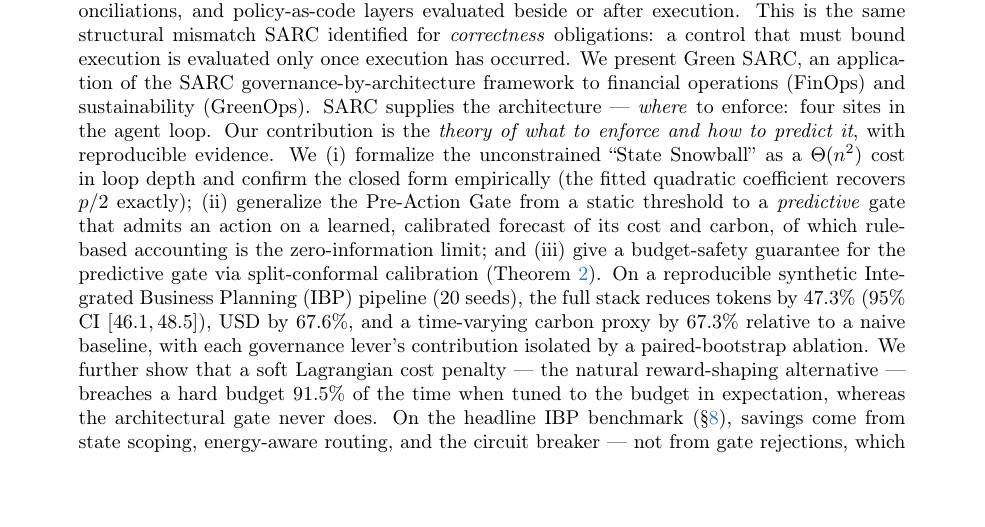
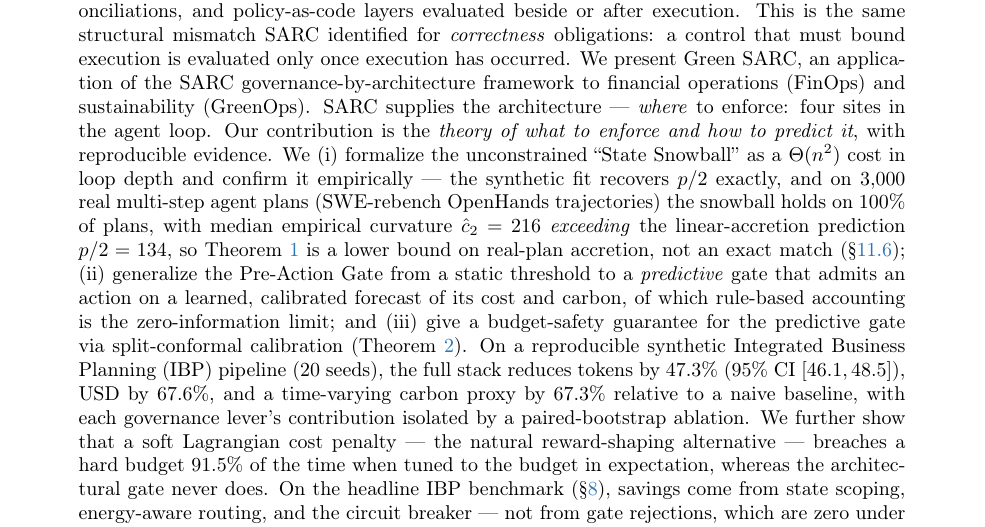
Before and after one commit to besanson/Greensarc, a LaTeX paper (paper/green-sarc.tex): part of page 1 of 30, cut so that both start at the same text, the shorter picture padded with empty space. Compiled offline with pdfLaTeX.

Commit message:
Paper: surface the snowball-on-real-plans result in the abstract (reviewer nudge 1)
Fold the §11.6 finding into contribution (i): the State-Snowball is confirmed on
100% of 3000 real SWE-rebench plans, with median empirical curvature c2=216
exceeding the linear-accretion p/2=134, so Theorem 1 is a lower bound on
real-plan accretion, not an exact match. Converts the PR's strongest single
result from buried-in-§11.6 to visible-from-the-abstract.

https://claude.ai/code/session_019HZoCnhKXifgjThYSNx1zM

```diff
--- a/paper/green-sarc.tex
+++ b/paper/green-sarc.tex
@@ -44,7 +44,7 @@
 \maketitle
 
 \begin{abstract}
-\noindent Agentic AI systems act through tools, sub-agents, and external services, yet the controls meant to bound their financial and environmental cost are still attached to dashboards, billing reconciliations, and policy-as-code layers evaluated beside or after execution. This is the same structural mismatch SARC identified for \emph{correctness} obligations: a control that must bound execution is evaluated only once execution has occurred. We present Green SARC, an application of the SARC governance-by-architecture framework to financial operations (FinOps) and sustainability (GreenOps). SARC supplies the architecture --- \emph{where} to enforce: four sites in the agent loop. Our contribution is the \emph{theory of what to enforce and how to predict it}, with reproducible evidence. We (i) formalize the unconstrained ``State Snowball'' as a $\Theta(n^2)$ cost in loop depth and confirm the closed form empirically (the fitted quadratic coefficient recovers $p/2$ exactly); (ii) generalize the Pre-Action Gate from a static threshold to a \emph{predictive} gate that admits an action on a learned, calibrated forecast of its cost and carbon, of which rule-based accounting is the zero-information limit; and (iii) give a budget-safety guarantee for the predictive gate via split-conformal calibration (Theorem~\ref{thm:safety}). On a reproducible synthetic Integrated Business Planning (IBP) pipeline (20 seeds), the full stack reduces tokens by $47.3\%$ ($95\%$ CI $[46.1,48.5]$), USD by $67.6\%$, and a time-varying carbon proxy by $67.3\%$ relative to a naive baseline, with each governance lever's contribution isolated by a paired-bootstrap ablation. We further show that a soft Lagrangian cost penalty --- the natural reward-shaping alternative --- breaches a hard budget $91.5\%$ of the time when tuned to the budget in expectation, whereas the architectural gate never does. On the headline IBP benchmark (\S\ref{sec:eval}), savings come from state scoping, energy-aware routing, and the circuit breaker --- not from gate rejections, which are zero under a non-binding budget; the Predictive Gate's empirical role is its calibrated forecast and its provable safety under binding budgets (\S\ref{sec:binding}) and on real residuals (\S\ref{sec:realtrace}). We report three negative results: zero gate rejections in \S\ref{sec:eval}, routing reallocates rather than reduces tokens, and latency-headroom is declared but not enforced in Phase 1. On a $50{,}000$-request sample of the real Azure GPT-3.5/GPT-4 serving trace BurstGPT --- single-step serving traffic with no retry storms, so the breaker is dormant and the headline magnitude is dominated by a tunable scope-cap policy --- the same four-condition ablation yields token / USD / carbon reductions of $55.7\%$ / $55.0\%$ / $67.4\%$, confirming the cap-independent claims: the lever ordering and the $0\%$ over-budget incidence under binding budgets (\S\ref{sec:realarrival}).
+\noindent Agentic AI systems act through tools, sub-agents, and external services, yet the controls meant to bound their financial and environmental cost are still attached to dashboards, billing reconciliations, and policy-as-code layers evaluated beside or after execution. This is the same structural mismatch SARC identified for \emph{correctness} obligations: a control that must bound execution is evaluated only once execution has occurred. We present Green SARC, an application of the SARC governance-by-architecture framework to financial operations (FinOps) and sustainability (GreenOps). SARC supplies the architecture --- \emph{where} to enforce: four sites in the agent loop. Our contribution is the \emph{theory of what to enforce and how to predict it}, with reproducible evidence. We (i) formalize the unconstrained ``State Snowball'' as a $\Theta(n^2)$ cost in loop depth and confirm it empirically --- the synthetic fit recovers $p/2$ exactly, and on $3{,}000$ real multi-step agent plans (SWE-rebench OpenHands trajectories) the snowball holds on $100\%$ of plans, with median empirical curvature $\hat c_2 = 216$ \emph{exceeding} the linear-accretion prediction $p/2 = 134$, so Theorem~\ref{thm:quad} is a lower bound on real-plan accretion, not an exact match (\S\ref{sec:multistep}); (ii) generalize the Pre-Action Gate from a static threshold to a \emph{predictive} gate that admits an action on a learned, calibrated forecast of its cost and carbon, of which rule-based accounting is the zero-information limit; and (iii) give a budget-safety guarantee for the predictive gate via split-conformal calibration (Theorem~\ref{thm:safety}). On a reproducible synthetic Integrated Business Planning (IBP) pipeline (20 seeds), the full stack reduces tokens by $47.3\%$ ($95\%$ CI $[46.1,48.5]$), USD by $67.6\%$, and a time-varying carbon proxy by $67.3\%$ relative to a naive baseline, with each governance lever's contribution isolated by a paired-bootstrap ablation. We further show that a soft Lagrangian cost penalty --- the natural reward-shaping alternative --- breaches a hard budget $91.5\%$ of the time when tuned to the budget in expectation, whereas the architectural gate never does. On the headline IBP benchmark (\S\ref{sec:eval}), savings come from state scoping, energy-aware routing, and the circuit breaker --- not from gate rejections, which are zero under a non-binding budget; the Predictive Gate's empirical role is its calibrated forecast and its provable safety under binding budgets (\S\ref{sec:binding}) and on real residuals (\S\ref{sec:realtrace}). We report three negative results: zero gate rejections in \S\ref{sec:eval}, routing reallocates rather than reduces tokens, and latency-headroom is declared but not enforced in Phase 1. On a $50{,}000$-request sample of the real Azure GPT-3.5/GPT-4 serving trace BurstGPT --- single-step serving traffic with no retry storms, so the breaker is dormant and the headline magnitude is dominated by a tunable scope-cap policy --- the same four-condition ablation yields token / USD / carbon reductions of $55.7\%$ / $55.0\%$ / $67.4\%$, confirming the cap-independent claims: the lever ordering and the $0\%$ over-budget incidence under binding budgets (\S\ref{sec:realarrival}).
 \end{abstract}
 
 \textbf{Keywords:} agentic AI, governance-by-architecture, predictive FinOps, GreenOps, token economics, conformal prediction, runtime constraints, SARC.
```
